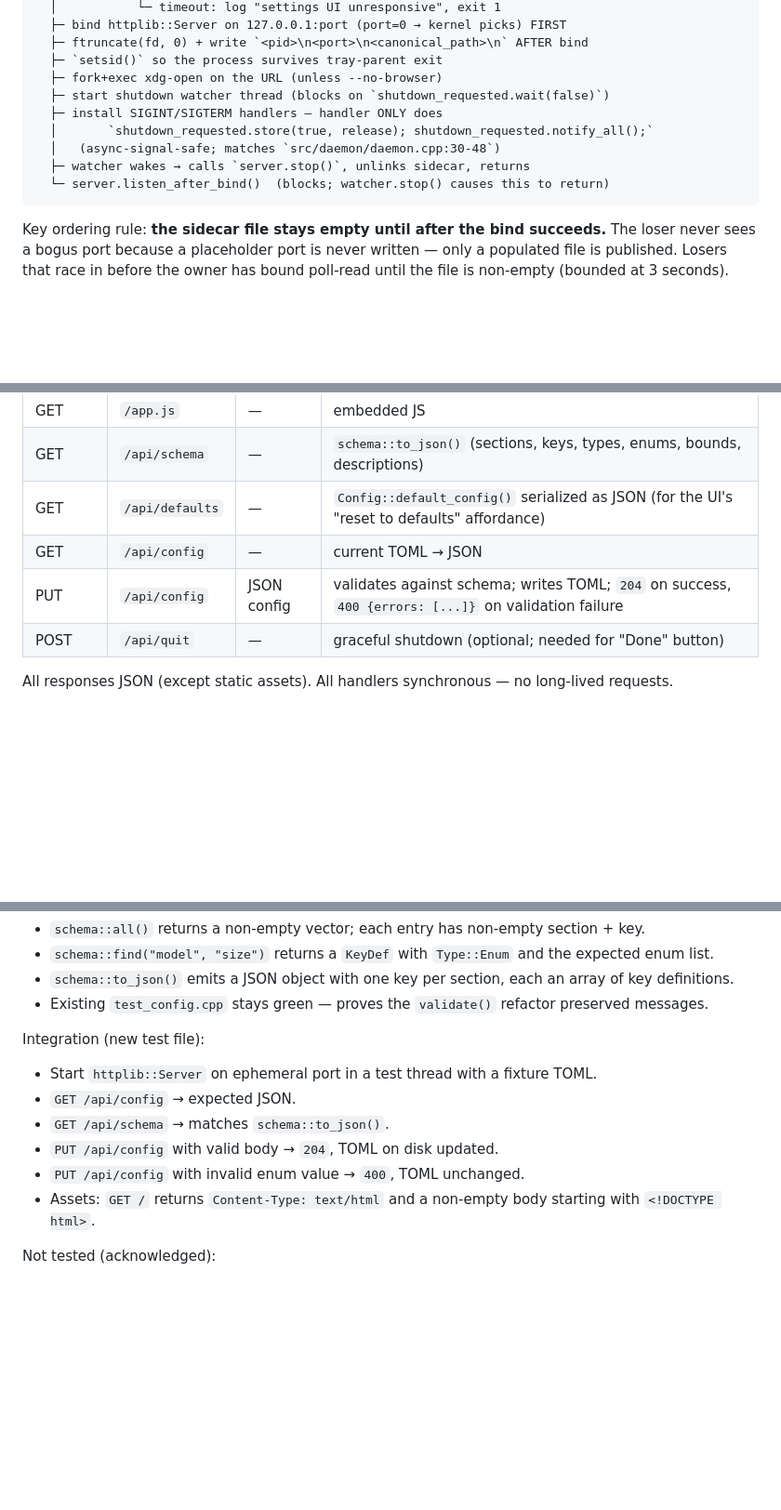
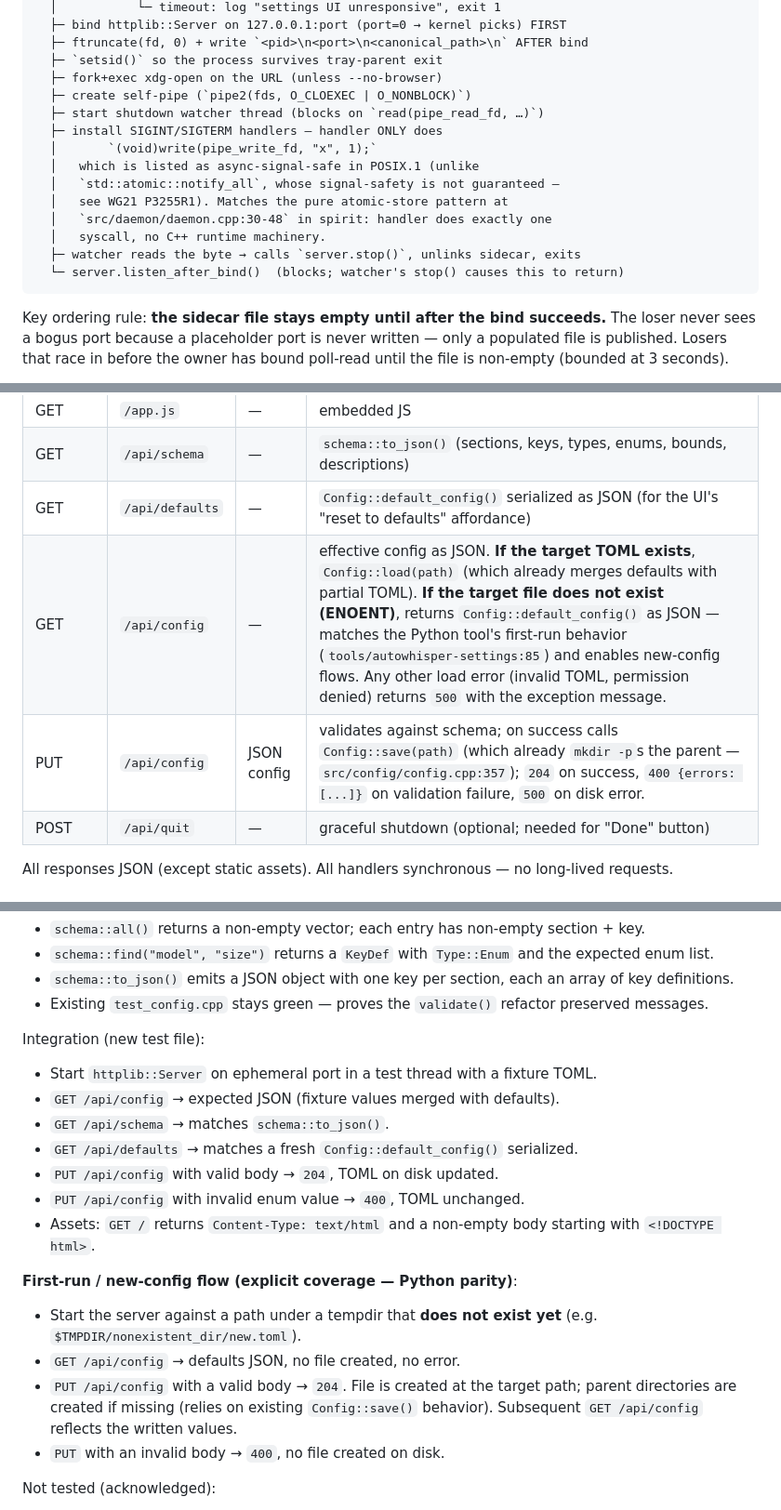
Before and after one commit to primemanifold/autowhisper, a Markdown page: docs/plans/2026-04-19-settings-ui-cpp-rewrite-design.md, 3 parts joined by grey strips. Shown at 93% size. Drawn GitHub-style; blank space fills up the shorter version.

Commit message:
Self-pipe for shutdown, define /api/config behavior on ENOENT
Review round 4:
- std::atomic::notify_all from a signal handler is not guaranteed
  async-signal-safe (WG21 P3255R1). Switch to the self-pipe pattern:
  handler does a single write(); watcher thread read()s, then runs
  server.stop() + unlink() from normal control flow. write() is
  listed as async-signal-safe in POSIX.1. Handler stays a one-syscall
  operation in the spirit of the daemon pattern at daemon.cpp:30-48.

- GET /api/config behavior on missing target file was undefined; Python
  returns defaults, Config::load() throws. Specify: ENOENT -> defaults
  JSON; other load errors -> 500. Matches Python first-run parity.
  Add an explicit first-run/new-config integration test covering GET
  (defaults), PUT (creates file + parents), and invalid PUT (no file
  created).

````diff
--- a/docs/plans/2026-04-19-settings-ui-cpp-rewrite-design.md
+++ b/docs/plans/2026-04-19-settings-ui-cpp-rewrite-design.md
@@ -43,12 +43,17 @@ autowhisper config ui [--config PATH] [--port N] [--no-browser]
   ├─ ftruncate(fd, 0) + write `<pid>\n<port>\n<canonical_path>\n` AFTER bind
   ├─ `setsid()` so the process survives tray-parent exit
   ├─ fork+exec xdg-open on the URL (unless --no-browser)
-  ├─ start shutdown watcher thread (blocks on `shutdown_requested.wait(false)`)
+  ├─ create self-pipe (`pipe2(fds, O_CLOEXEC | O_NONBLOCK)`)
+  ├─ start shutdown watcher thread (blocks on `read(pipe_read_fd, …)`)
   ├─ install SIGINT/SIGTERM handlers — handler ONLY does
-  │       `shutdown_requested.store(true, release); shutdown_requested.notify_all();`
-  │   (async-signal-safe; matches `src/daemon/daemon.cpp:30-48`)
-  ├─ watcher wakes → calls `server.stop()`, unlinks sidecar, returns
-  └─ server.listen_after_bind()  (blocks; watcher.stop() causes this to return)
+  │       `(void)write(pipe_write_fd, "x", 1);`
+  │   which is listed as async-signal-safe in POSIX.1 (unlike
+  │   `std::atomic::notify_all`, whose signal-safety is not guaranteed —
+  │   see WG21 P3255R1). Matches the pure atomic-store pattern at
+  │   `src/daemon/daemon.cpp:30-48` in spirit: handler does exactly one
+  │   syscall, no C++ runtime machinery.
+  ├─ watcher reads the byte → calls `server.stop()`, unlinks sidecar, exits
+  └─ server.listen_after_bind()  (blocks; watcher's stop() causes this to return)
 ```
 
 Key ordering rule: **the sidecar file stays empty until after the bind succeeds.** The loser never sees a bogus port because a placeholder port is never written — only a populated file is published. Losers that race in before the owner has bound poll-read until the file is non-empty (bounded at 3 seconds).
@@ -104,8 +109,8 @@ Enum values today (extracted from `Config::validate` and `config.toml`):
 | GET | `/app.js` | — | embedded JS |
 | GET | `/api/schema` | — | `schema::to_json()` (sections, keys, types, enums, bounds, descriptions) |
 | GET | `/api/defaults` | — | `Config::default_config()` serialized as JSON (for the UI's "reset to defaults" affordance) |
-| GET | `/api/config` | — | current TOML → JSON |
-| PUT | `/api/config` | JSON config | validates against schema; writes TOML; `204` on success, `400 {errors: [...]}` on validation failure |
+| GET | `/api/config` | — | effective config as JSON. **If the target TOML exists**, `Config::load(path)` (which already merges defaults with partial TOML). **If the target file does not exist (ENOENT)**, returns `Config::default_config()` as JSON — matches the Python tool's first-run behavior (`tools/autowhisper-settings:85`) and enables new-config flows. Any other load error (invalid TOML, permission denied) returns `500` with the exception message. |
+| PUT | `/api/config` | JSON config | validates against schema; on success calls `Config::save(path)` (which already `mkdir -p`s the parent — `src/config/config.cpp:357`); `204` on success, `400 {errors: [...]}` on validation failure, `500` on disk error. |
 | POST | `/api/quit` | — | graceful shutdown (optional; needed for "Done" button) |
 
 All responses JSON (except static assets). All handlers synchronous — no long-lived requests.
@@ -196,11 +201,19 @@ Unit:
 Integration (new test file):
 
 - Start `httplib::Server` on ephemeral port in a test thread with a fixture TOML.
-- `GET /api/config` → expected JSON.
+- `GET /api/config` → expected JSON (fixture values merged with defaults).
 - `GET /api/schema` → matches `schema::to_json()`.
+- `GET /api/defaults` → matches a fresh `Config::default_config()` serialized.
 - `PUT /api/config` with valid body → `204`, TOML on disk updated.
 - `PUT /api/config` with invalid enum value → `400`, TOML unchanged.
 - Assets: `GET /` returns `Content-Type: text/html` and a non-empty body starting with `<!DOCTYPE html>`.
+
+**First-run / new-config flow (explicit coverage — Python parity)**:
+
+- Start the server against a path under a tempdir that **does not exist yet** (e.g. `$TMPDIR/nonexistent_dir/new.toml`).
+- `GET /api/config` → defaults JSON, no file created, no error.
+- `PUT /api/config` with a valid body → `204`. File is created at the target path; parent directories are created if missing (relies on existing `Config::save()` behavior). Subsequent `GET /api/config` reflects the written values.
+- `PUT` with an invalid body → `400`, no file created on disk.
 
 Not tested (acknowledged):
 
````
Also changed, not shown: other parts of docs/plans/2026-04-19-settings-ui-cpp-rewrite-design.md (+1 -1 lines).
